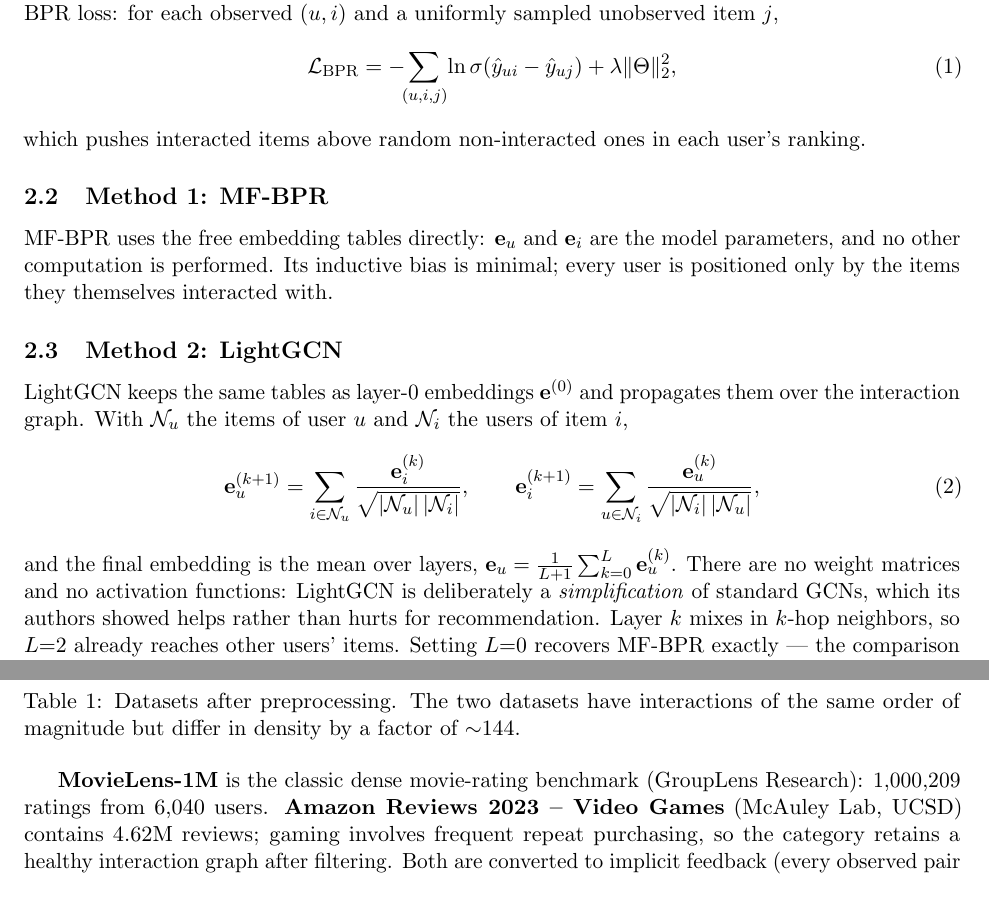
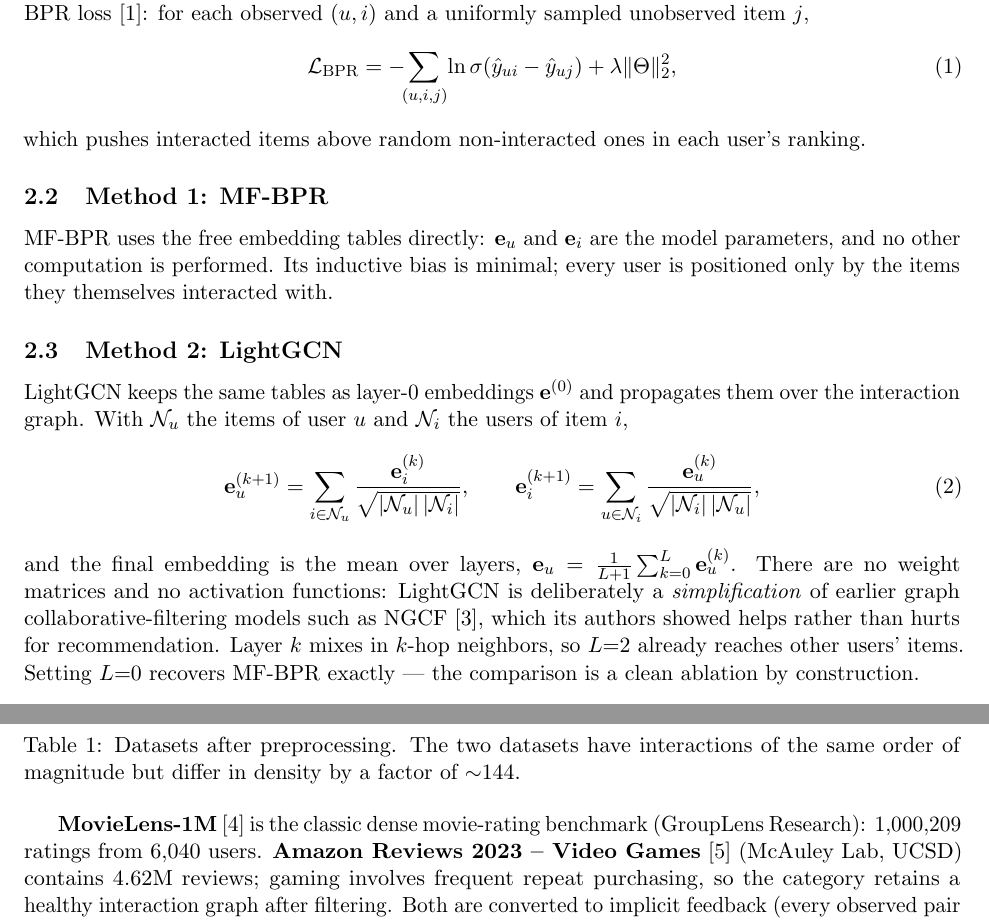
Before and after one commit to leftrightworld/movielens-data, a LaTeX paper (project1/report/report.tex): two parts of pages 2 and 3 of 10, joined at a grey line, cut so that both start at the same text. Compiled offline with pdfLaTeX.

Commit message:
Cite all references in text ([1]-[6] now all used)

```diff
--- a/project1/report/report.tex
+++ b/project1/report/report.tex
@@ -118,7 +118,8 @@ $i$,
 and the final embedding is the mean over layers,
 $\mathbf{e}_u=\frac{1}{L+1}\sum_{k=0}^{L}\mathbf{e}_u^{(k)}$. There are no
 weight matrices and no activation functions: LightGCN is deliberately a
-\emph{simplification} of standard GCNs, which its authors showed helps rather
+\emph{simplification} of earlier graph collaborative-filtering models such
+as NGCF \cite{ngcf}, which its authors showed helps rather
 than hurts for recommendation. Layer $k$ mixes in $k$-hop neighbors, so
 $L{=}2$ already reaches other users' items. Setting $L{=}0$ recovers MF-BPR
 exactly --- the comparison is a clean ablation by construction.
@@ -162,9 +163,9 @@ $\sim$144.}
 \label{tab:datasets}
 \end{table}
 
-\textbf{MovieLens-1M} is the classic dense movie-rating benchmark (GroupLens
+\textbf{MovieLens-1M} \cite{movielens} is the classic dense movie-rating benchmark (GroupLens
 Research): 1{,}000{,}209 ratings from 6{,}040 users. \textbf{Amazon Reviews
-2023 -- Video Games} (McAuley Lab, UCSD) contains 4.62M reviews; gaming
+2023 -- Video Games} \cite{amazon23} (McAuley Lab, UCSD) contains 4.62M reviews; gaming
 involves frequent repeat purchasing, so the category retains a healthy
 interaction graph after filtering. Both are converted to implicit feedback
 (every observed pair is a positive), deduplicated, 5-core filtered, and split
```
Also changed, not shown: project1/report/report.pdf, project1/report/report.tex (4 more changed lines).
